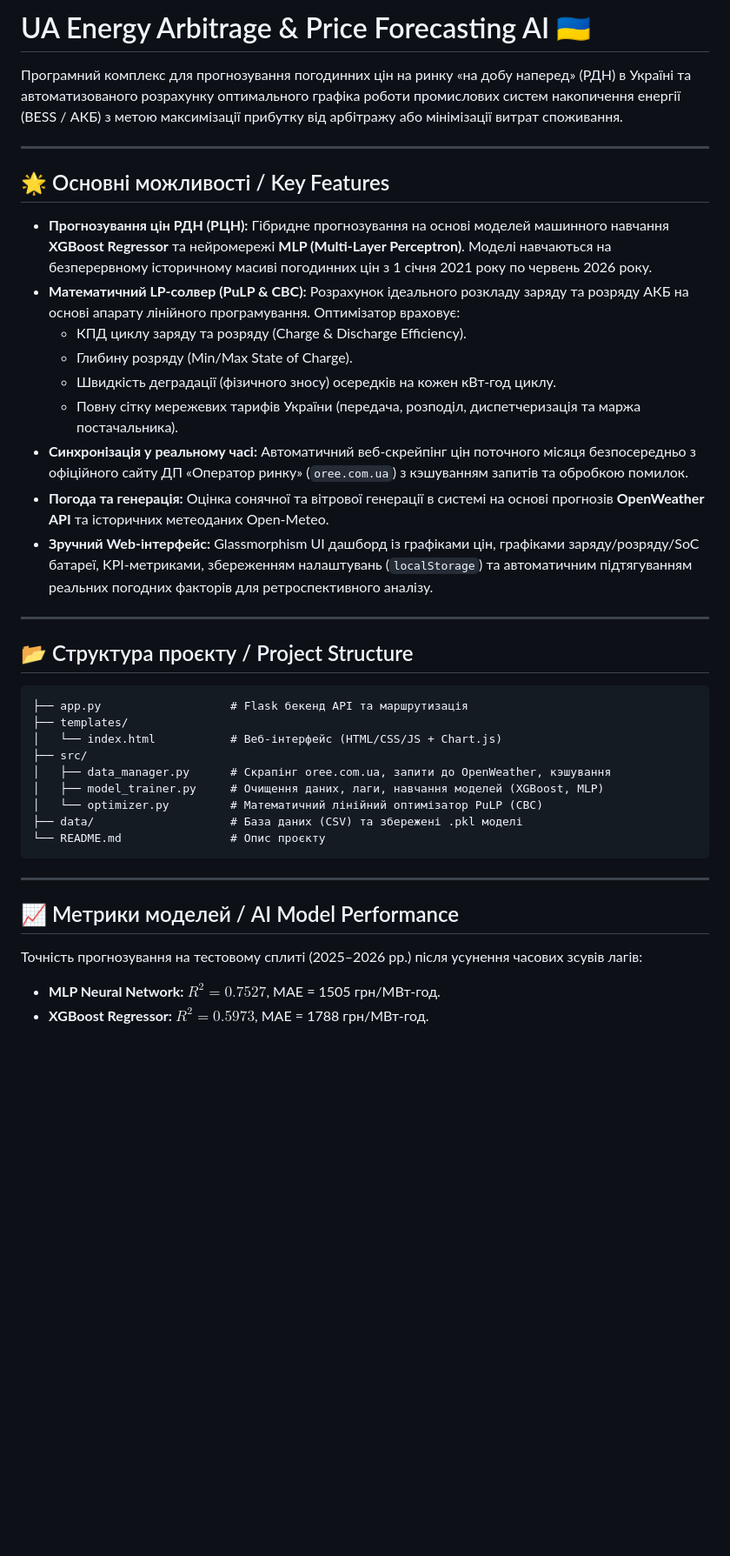
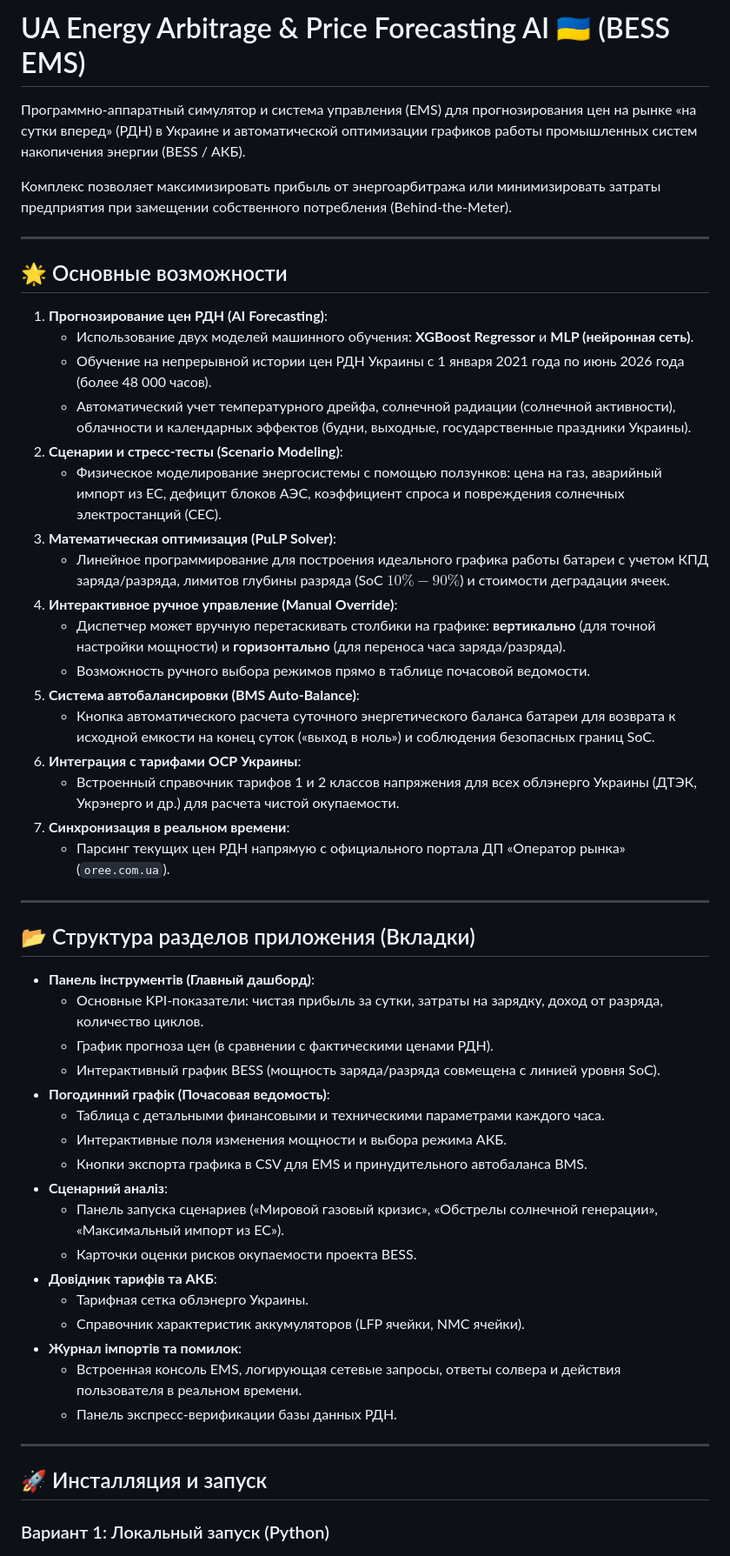
Before and after one commit to Olegkg2018/ua-energy-arbitrage, a Markdown page: README.md, the part around one of its changes. Shown at 87% size. Rendered like a GitHub page; blank space fills up the shorter version.

Commit message:
Полностью переписан README.md с описанием и подробной инструкцией по работе

````diff
--- a/README.md
+++ b/README.md
@@ -1,42 +1,56 @@
-# UA Energy Arbitrage & Price Forecasting AI 🇺🇦
+# UA Energy Arbitrage & Price Forecasting AI 🇺🇦 (BESS EMS)
 
-Програмний комплекс для прогнозування погодинних цін на ринку «на добу наперед» (РДН) в Україні та автоматизованого розрахунку оптимального графіка роботи промислових систем накопичення енергії (BESS / АКБ) з метою максимізації прибутку від арбітражу або мінімізації витрат споживання.
+Программно-аппаратный симулятор и система управления (EMS) для прогнозирования цен на рынке «на сутки вперед» (РДН) в Украине и автоматической оптимизации графиков работы промышленных систем накопичения энергии (BESS / АКБ).
+
+Комплекс позволяет максимизировать прибыль от энергоарбитража или минимизировать затраты предприятия при замещении собственного потребления (Behind-the-Meter).
 
 ---
 
-## 🌟 Основні можливості / Key Features
+## 🌟 Основные возможности
 
-- **Прогнозування цін РДН (РЦН):** Гібридне прогнозування на основі моделей машинного навчання **XGBoost Regressor** та нейромережі **MLP (Multi-Layer Perceptron)**. Моделі навчаються на безперервному історичному масиві погодинних цін з 1 січня 2021 року по червень 2026 року.
-- **Математичний LP-солвер (PuLP & CBC):** Розрахунок ідеального розкладу заряду та розряду АКБ на основі апарату лінійного програмування. Оптимізатор враховує:
-  - КПД циклу заряду та розряду (Charge & Discharge Efficiency).
-  - Глибину розряду (Min/Max State of Charge).
-  - Швидкість деградації (фізичного зносу) осередків на кожен кВт-год циклу.
-  - Повну сітку мережевих тарифів України (передача, розподіл, диспетчеризація та маржа постачальника).
-- **Синхронізація у реальному часі:** Автоматичний веб-скрейпінг цін поточного місяця безпосередньо з офіційного сайту ДП «Оператор ринку» (`oree.com.ua`) з кэшуванням запитів та обробкою помилок.
-- **Погода та генерація:** Оцінка сонячної та вітрової генерації в системі на основі прогнозів **OpenWeather API** та історичних метеоданих Open-Meteo.
-- **Зручний Web-інтерфейс:** Glassmorphism UI дашборд із графіками цін, графіками заряду/розряду/SoC батареї, KPI-метриками, збереженням налаштувань (`localStorage`) та автоматичним підтягуванням реальних погодних факторів для ретроспективного аналізу.
+1. **Прогнозирование цен РДН (AI Forecasting)**:
+   * Использование двух моделей машинного обучения: **XGBoost Regressor** и **MLP (нейронная сеть)**.
+   * Обучение на непрерывной истории цен РДН Украины с 1 января 2021 года по июнь 2026 года (более 48 000 часов).
+   * Автоматический учет температурного дрейфа, солнечной радиации (солнечной активности), облачности и календарных эффектов (будни, выходные, государственные праздники Украины).
+2. **Сценарии и стресс-тесты (Scenario Modeling)**:
+   * Физическое моделирование энергосистемы с помощью ползунков: цена на газ, аварийный импорт из ЕС, дефицит блоков АЭС, коэффициент спроса и повреждения солнечных электростанций (СЕС).
+3. **Математическая оптимизация (PuLP Solver)**:
+   * Линейное программирование для построения идеального графика работы батареи с учетом КПД заряда/разряда, лимитов глубины разряда (SoC $10\% - 90\%$) и стоимости деградации ячеек.
+4. **Интерактивное ручное управление (Manual Override)**:
+   * Диспетчер может вручную перетаскивать столбики на графике: **вертикально** (для точной настройки мощности) и **горизонтально** (для переноса часа заряда/разряда).
+   * Возможность ручного выбора режимов прямо в таблице почасовой ведомости.
+5. **Система автобалансировки (BMS Auto-Balance)**:
+   * Кнопка автоматического расчета суточного энергетического баланса батареи для возврата к исходной емкости на конец суток («выход в ноль») и соблюдения безопасных границ SoC.
+6. **Интеграция с тарифами ОСР Украины**:
+   * Встроенный справочник тарифов 1 и 2 классов напряжения для всех облэнерго Украины (ДТЭК, Укрэнерго и др.) для расчета чистой окупаемости.
+7. **Синхронизация в реальном времени**:
+   * Парсинг текущих цен РДН напрямую с официального портала ДП «Оператор рынка» (`oree.com.ua`).
 
 ---
 
-## 📂 Структура проєкту / Project Structure
+## 📂 Структура разделов приложения (Вкладки)
 
-```
-├── app.py                   # Flask бекенд API та маршрутизація
-├── templates/
-│   └── index.html           # Веб-інтерфейс (HTML/CSS/JS + Chart.js)
-├── src/
-│   ├── data_manager.py      # Скрапінг oree.com.ua, запити до OpenWeather, кэшування
-│   ├── model_trainer.py     # Очищення даних, лаги, навчання моделей (XGBoost, MLP)
-│   └── optimizer.py         # Математичний лінійний оптимізатор PuLP (CBC)
-├── data/                    # База даних (CSV) та збережені .pkl моделі
-└── README.md                # Опис проєкту
-```
+*   **Панель інструментів (Главный дашборд)**:
+    *   Основные KPI-показатели: чистая прибыль за сутки, затраты на зарядку, доход от разряда, количество циклов.
+    *   График прогноза цен (в сравнении с фактическими ценами РДН).
+    *   Интерактивный график BESS (мощность заряда/разряда совмещена с линией уровня SoC).
+*   **Погодинний графік (Почасовая ведомость)**:
+    *   Таблица с детальными финансовыми и техническими параметрами каждого часа.
+    *   Интерактивные поля изменения мощности и выбора режима АКБ.
+    *   Кнопки экспорта графика в CSV для EMS и принудительного автобаланса BMS.
+*   **Сценарний аналіз**:
+    *   Панель запуска сценариев («Мировой газовый кризис», «Обстрелы солнечной генерации», «Максимальный импорт из ЕС»).
+    *   Карточки оценки рисков окупаемости проекта BESS.
+*   **Довідник тарифів та АКБ**:
+    *   Тарифная сетка облэнерго Украины.
+    *   Справочник характеристик аккумуляторов (LFP ячейки, NMC ячейки).
+*   **Журнал імпортів та помилок**:
+    *   Встроенная консоль EMS, логирующая сетевые запросы, ответы солвера и действия пользователя в реальном времени.
+    *   Панель экспресс-верификации базы данных РДН.
 
 ---
 
-## 📈 Метрики моделей / AI Model Performance
+## 🚀 Инсталляция и запуск
 
-Точність прогнозування на тестовому сплиті (2025–2026 рр.) після усунення часових зсувів лагів:
-- **MLP Neural Network:** $R^2 = \mathbf{0.7527}$, MAE = 1505 грн/МВт-год.
-- **XGBoost Regressor:** $R^2 = \mathbf{0.5973}$, MAE = 1788 грн/МВт-год.
+### Вариант 1: Локальный запуск (Python)
 
````
Also changed, not shown: other parts of README.md (+68 -114 lines).
